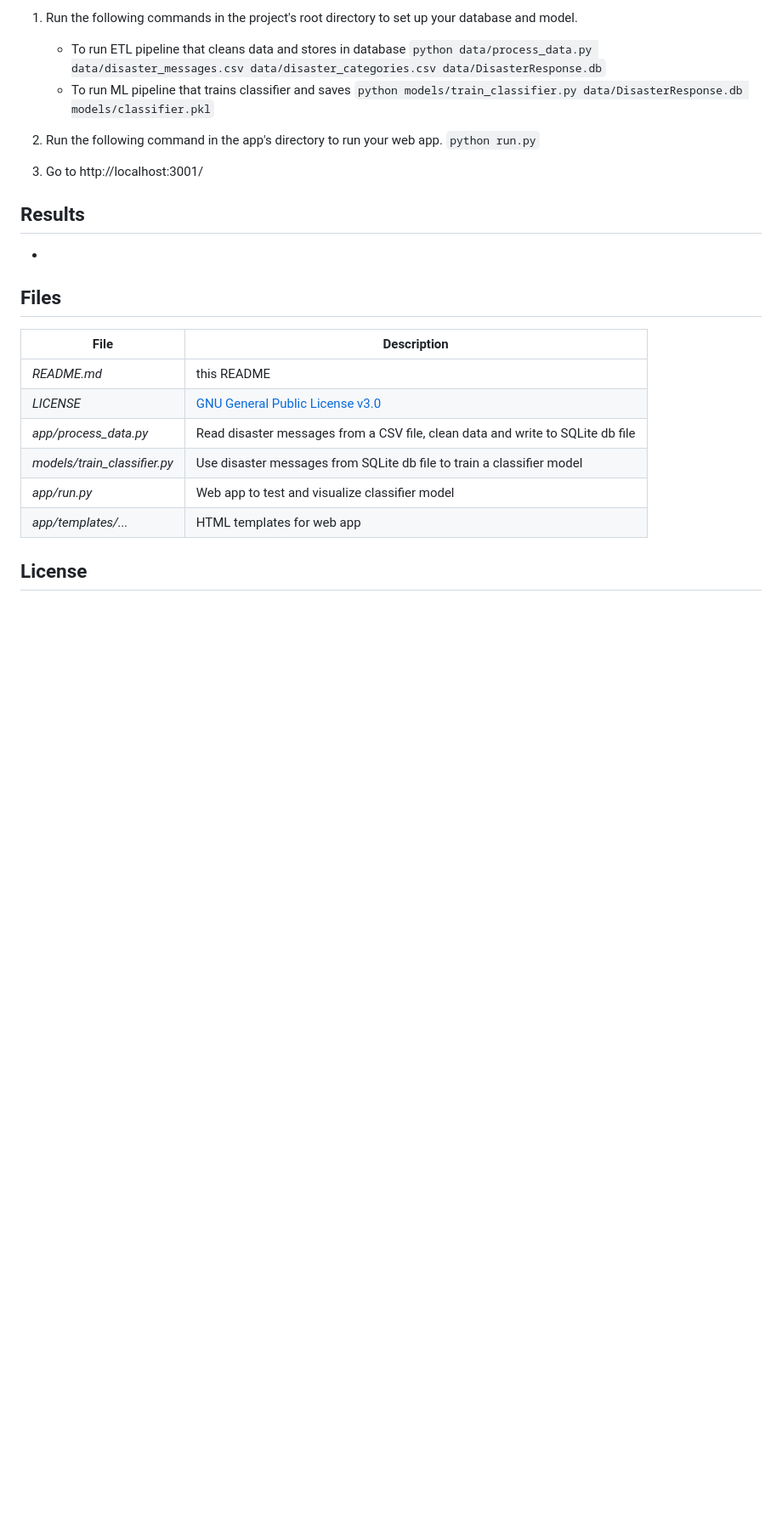
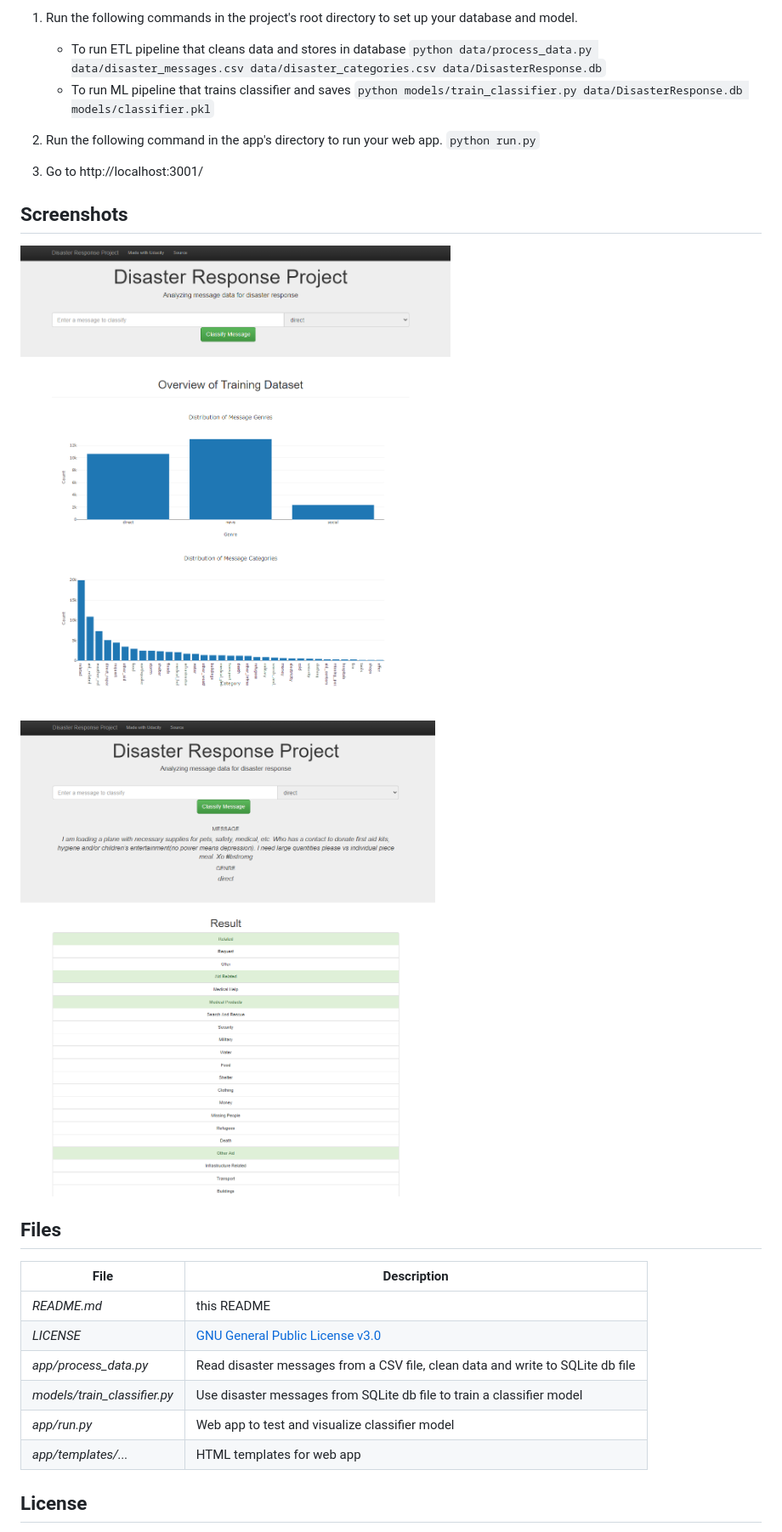
Before and after one commit to ccbur/disaster-response-pipeline, a Markdown page: README.md, the part around the change. Shown: that part at 85% size. Drawn GitHub-style; pictures changed too: screens/screenshot_overview.png (added), screens/screenshot_result.png (added); blank space fills up the shorter version.

Commit message:
Added screenshots to README

```diff
--- a/README.md
+++ b/README.md
@@ -36,8 +36,9 @@ I implemented this project as part of the Udacity nanodegree in Datascience and
 3. Go to http://localhost:3001/
 
 
-## Results
--
+## Screenshots
+![Overview](/screens/screenshot_overview.png)
+![Results](/screens/screenshot_result.png)
 
 ## Files
 File | Description
```
